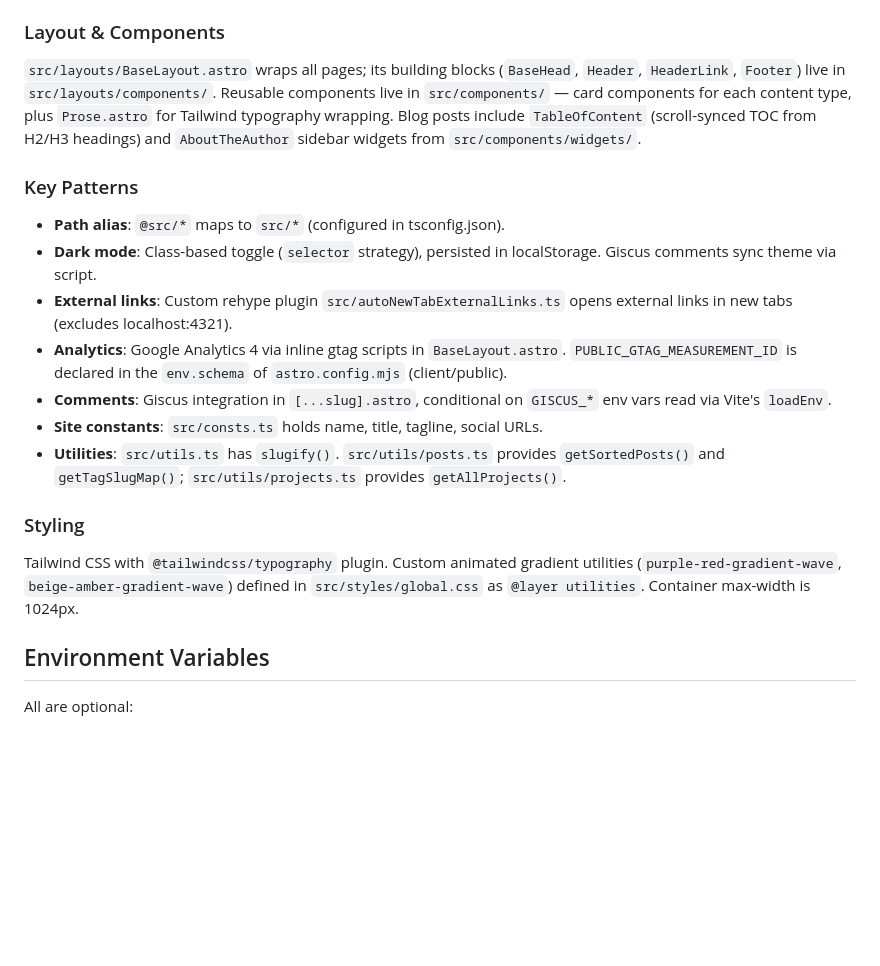
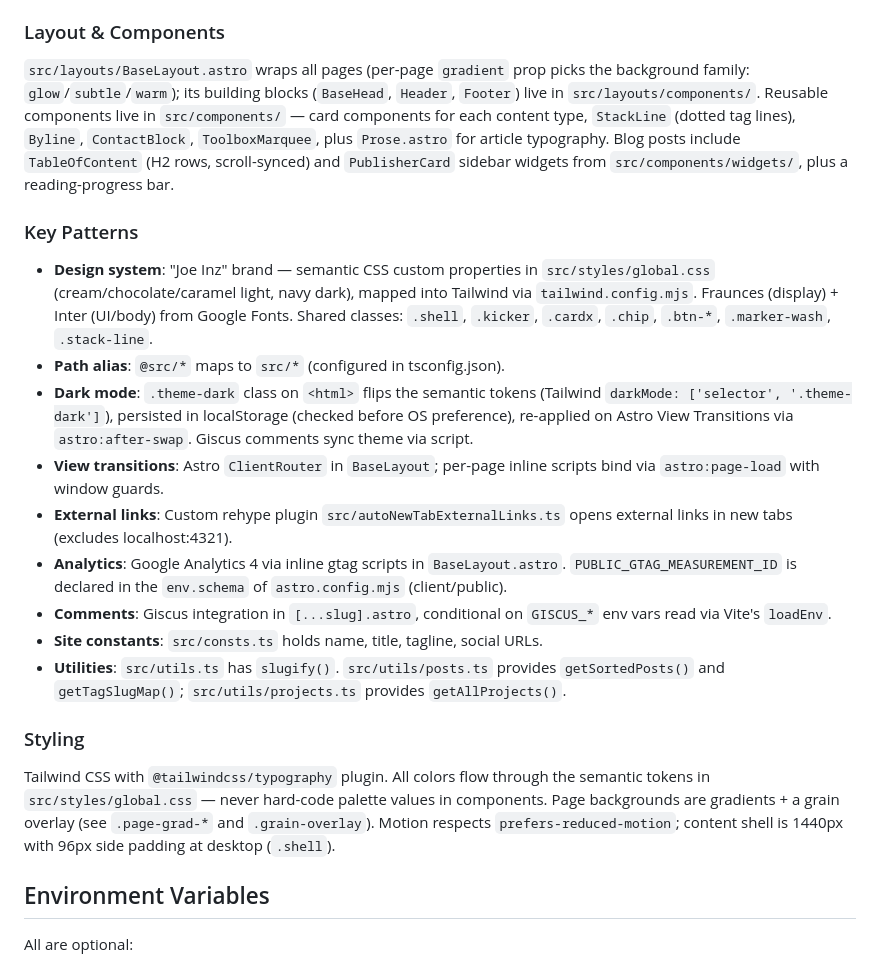
Before and after one commit to joeloudjinz/personal-website, a Markdown page: CLAUDE.md, the part around the change. Drawn GitHub-style; blank space fills up the shorter version.

Commit message:
Updating CLAUDE.md for the new design system and components

```diff
--- a/CLAUDE.md
+++ b/CLAUDE.md
@@ -43,12 +43,14 @@ All site content lives in `src/content/` as Markdown files managed by Astro's co
 
 ### Layout & Components
 
-`src/layouts/BaseLayout.astro` wraps all pages; its building blocks (`BaseHead`, `Header`, `HeaderLink`, `Footer`) live in `src/layouts/components/`. Reusable components live in `src/components/` — card components for each content type, plus `Prose.astro` for Tailwind typography wrapping. Blog posts include `TableOfContent` (scroll-synced TOC from H2/H3 headings) and `AboutTheAuthor` sidebar widgets from `src/components/widgets/`.
+`src/layouts/BaseLayout.astro` wraps all pages (per-page `gradient` prop picks the background family: `glow`/`subtle`/`warm`); its building blocks (`BaseHead`, `Header`, `Footer`) live in `src/layouts/components/`. Reusable components live in `src/components/` — card components for each content type, `StackLine` (dotted tag lines), `Byline`, `ContactBlock`, `ToolboxMarquee`, plus `Prose.astro` for article typography. Blog posts include `TableOfContent` (H2 rows, scroll-synced) and `PublisherCard` sidebar widgets from `src/components/widgets/`, plus a reading-progress bar.
 
 ### Key Patterns
 
+- **Design system**: "Joe Inz" brand — semantic CSS custom properties in `src/styles/global.css` (cream/chocolate/caramel light, navy dark), mapped into Tailwind via `tailwind.config.mjs`. Fraunces (display) + Inter (UI/body) from Google Fonts. Shared classes: `.shell`, `.kicker`, `.cardx`, `.chip`, `.btn-*`, `.marker-wash`, `.stack-line`.
 - **Path alias**: `@src/*` maps to `src/*` (configured in tsconfig.json).
-- **Dark mode**: Class-based toggle (`selector` strategy), persisted in localStorage. Giscus comments sync theme via script.
+- **Dark mode**: `.theme-dark` class on `<html>` flips the semantic tokens (Tailwind `darkMode: ['selector', '.theme-dark']`), persisted in localStorage (checked before OS preference), re-applied on Astro View Transitions via `astro:after-swap`. Giscus comments sync theme via script.
+- **View transitions**: Astro `ClientRouter` in `BaseLayout`; per-page inline scripts bind via `astro:page-load` with window guards.
 - **External links**: Custom rehype plugin `src/autoNewTabExternalLinks.ts` opens external links in new tabs (excludes localhost:4321).
 - **Analytics**: Google Analytics 4 via inline gtag scripts in `BaseLayout.astro`. `PUBLIC_GTAG_MEASUREMENT_ID` is declared in the `env.schema` of `astro.config.mjs` (client/public).
 - **Comments**: Giscus integration in `[...slug].astro`, conditional on `GISCUS_*` env vars read via Vite's `loadEnv`.
@@ -57,7 +59,7 @@ All site content lives in `src/content/` as Markdown files managed by Astro's co
 
 ### Styling
 
-Tailwind CSS with `@tailwindcss/typography` plugin. Custom animated gradient utilities (`purple-red-gradient-wave`, `beige-amber-gradient-wave`) defined in `src/styles/global.css` as `@layer utilities`. Container max-width is 1024px.
+Tailwind CSS with `@tailwindcss/typography` plugin. All colors flow through the semantic tokens in `src/styles/global.css` — never hard-code palette values in components. Page backgrounds are gradients + a grain overlay (see `.page-grad-*` and `.grain-overlay`). Motion respects `prefers-reduced-motion`; content shell is 1440px with 96px side padding at desktop (`.shell`).
 
 ## Environment Variables
 
```
